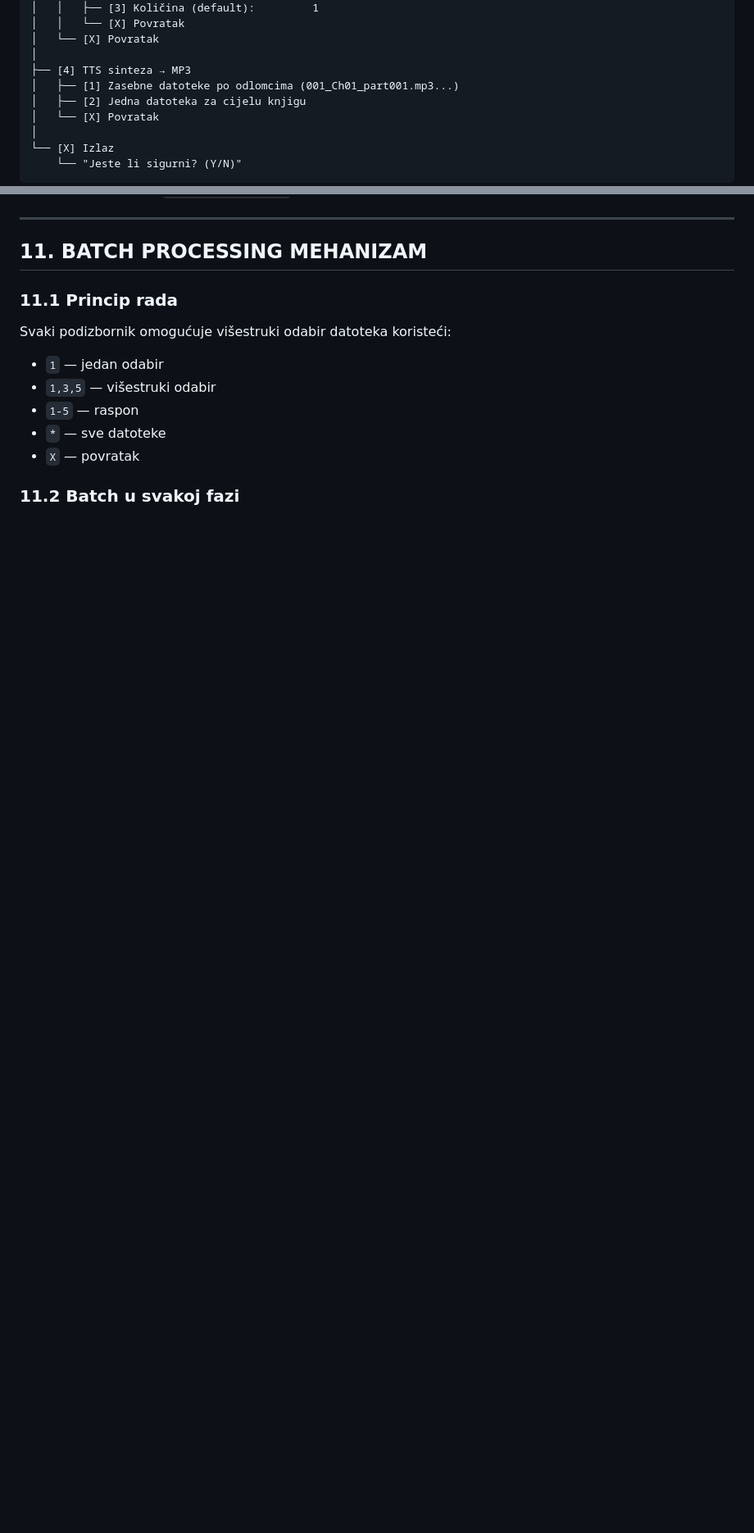
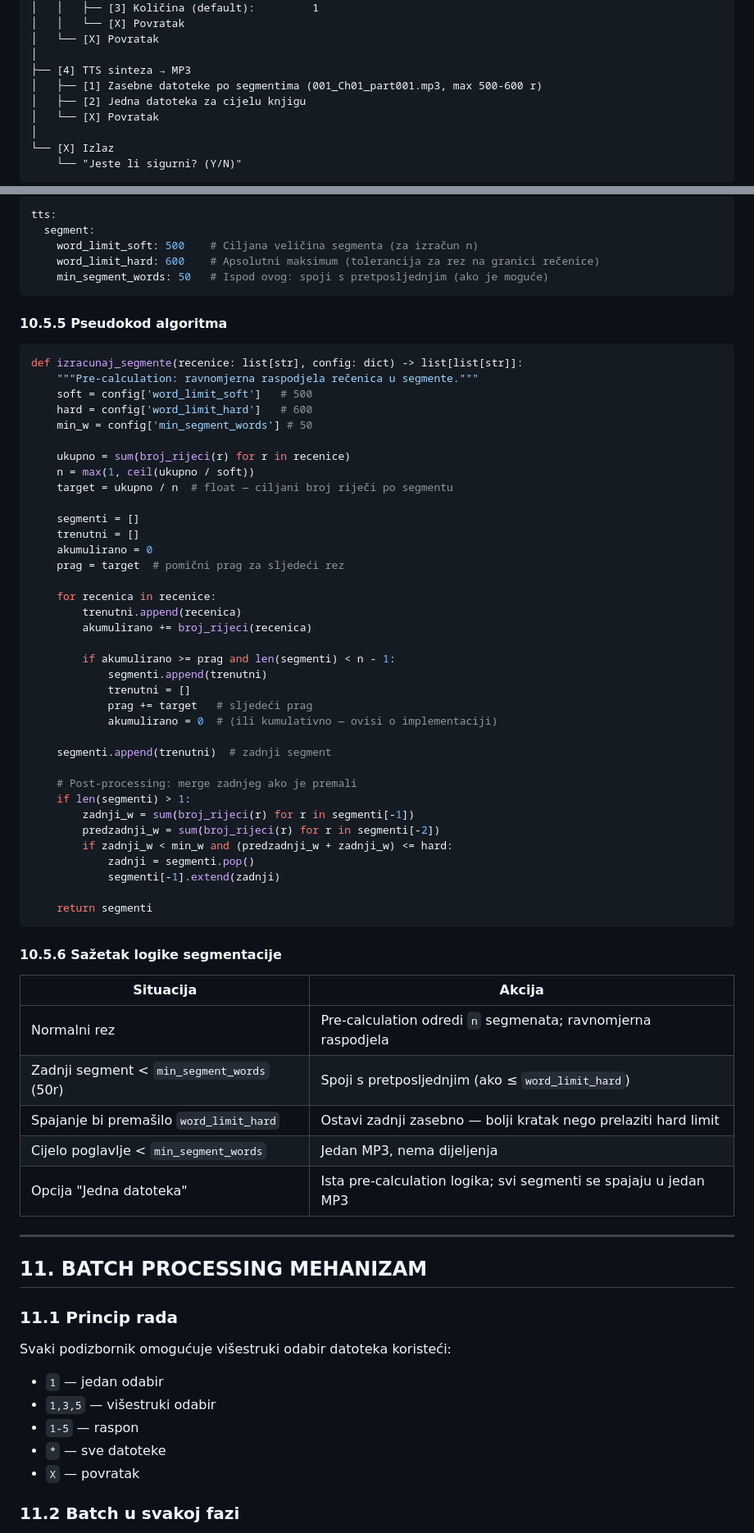
Before and after one commit to mamba73/python_translator, a Markdown page: doc/README_TechDoc.md, 2 parts joined by grey strips. Shown at 82% size. GitHub-like rendering; blank space fills up the shorter version.

````diff
--- a/doc/README_TechDoc.md
+++ b/doc/README_TechDoc.md
@@ -369,7 +369,7 @@ def merge_config(global_cfg: dict, book_cfg: dict) -> dict:
 │   └── [X] Povratak
 │
 ├── [4] TTS sinteza → MP3
-│   ├── [1] Zasebne datoteke po odlomcima (001_Ch01_part001.mp3...)
+│   ├── [1] Zasebne datoteke po segmentima (001_Ch01_part001.mp3, max 500-600 r)
 │   ├── [2] Jedna datoteka za cijelu knjigu
 │   └── [X] Povratak
 │
@@ -620,3 +673,61 @@ MP3 datoteke se sprema u `work/audiobooks/<Knjiga>/`. Kreiranje direktorija i su
+```yaml
+tts:
+  segment:
+    word_limit_soft: 500    # Ciljana veličina segmenta (za izračun n)
+    word_limit_hard: 600    # Apsolutni maksimum (tolerancija za rez na granici rečenice)
+    min_segment_words: 50   # Ispod ovog: spoji s pretposljednjim (ako je moguće)
+```
+
+#### 10.5.5 Pseudokod algoritma
+
+```python
+def izracunaj_segmente(recenice: list[str], config: dict) -> list[list[str]]:
+    """Pre-calculation: ravnomjerna raspodjela rečenica u segmente."""
+    soft = config['word_limit_soft']   # 500
+    hard = config['word_limit_hard']   # 600
+    min_w = config['min_segment_words'] # 50
+
+    ukupno = sum(broj_rijeci(r) for r in recenice)
+    n = max(1, ceil(ukupno / soft))
+    target = ukupno / n  # float — ciljani broj riječi po segmentu
+
+    segmenti = []
+    trenutni = []
+    akumulirano = 0
+    prag = target  # pomični prag za sljedeći rez
+
+    for recenica in recenice:
+        trenutni.append(recenica)
+        akumulirano += broj_rijeci(recenica)
+
+        if akumulirano >= prag and len(segmenti) < n - 1:
+            segmenti.append(trenutni)
+            trenutni = []
+            prag += target   # sljedeći prag
+            akumulirano = 0  # (ili kumulativno — ovisi o implementaciji)
+
+    segmenti.append(trenutni)  # zadnji segment
+
+    # Post-processing: merge zadnjeg ako je premali
+    if len(segmenti) > 1:
+        zadnji_w = sum(broj_rijeci(r) for r in segmenti[-1])
+        predzadnji_w = sum(broj_rijeci(r) for r in segmenti[-2])
+        if zadnji_w < min_w and (predzadnji_w + zadnji_w) <= hard:
+            zadnji = segmenti.pop()
+            segmenti[-1].extend(zadnji)
+
+    return segmenti
+```
+
+#### 10.5.6 Sažetak logike segmentacije
+
+| Situacija | Akcija |
+|---|---|
+| Normalni rez | Pre-calculation odredi `n` segmenata; ravnomjerna raspodjela |
+| Zadnji segment < `min_segment_words` (50r) | Spoji s pretposljednjim (ako ≤ `word_limit_hard`) |
+| Spajanje bi premašilo `word_limit_hard` | Ostavi zadnji zasebno — bolji kratak nego prelaziti hard limit |
+| Cijelo poglavlje < `min_segment_words` | Jedan MP3, nema dijeljenja |
+| Opcija "Jedna datoteka" | Ista pre-calculation logika; svi segmenti se spajaju u jedan MP3 |
 
 ---
 
````
Also changed, not shown: other parts of doc/README_TechDoc.md (+58 -5 lines), doc/2026-07-31_110820_analiza_upgrade01.md (+4 -2 lines).
